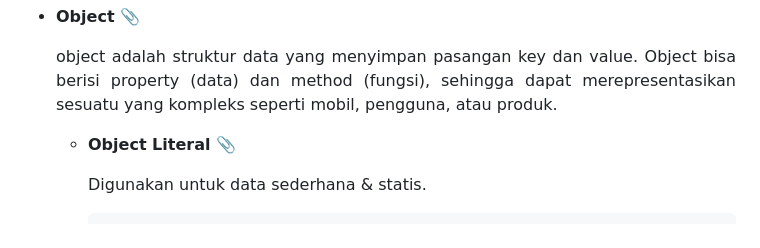
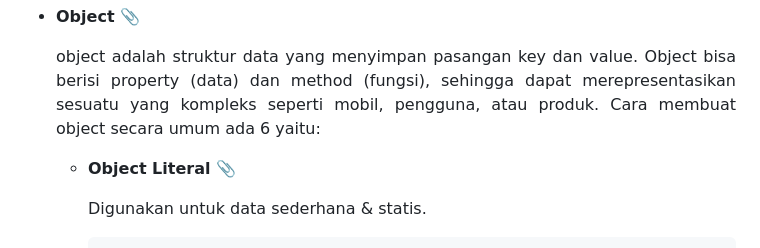
Before and after one commit to iqialfariq/JavaScript-Basic, a Markdown page: README.md, the part around one of its changes. Rendered like a GitHub page.

```diff
--- a/README.md
+++ b/README.md
@@ -264,7 +264,7 @@ Tipe data JavaScript memiliki dua kategori yaitu: Primitive types dan Non-primit
 - **Object** 📎
   <p align="justify">
   object adalah struktur data yang menyimpan pasangan key dan value. Object bisa berisi property (data) dan method (fungsi), sehingga dapat merepresentasikan sesuatu yang kompleks seperti mobil, pengguna,
-  atau produk.
+  atau produk. Cara membuat object secara umum ada 6 yaitu:
   </p>
 
   - **Object Literal** 📎
```
Also changed, not shown: other parts of README.md (+2 -2 lines).
